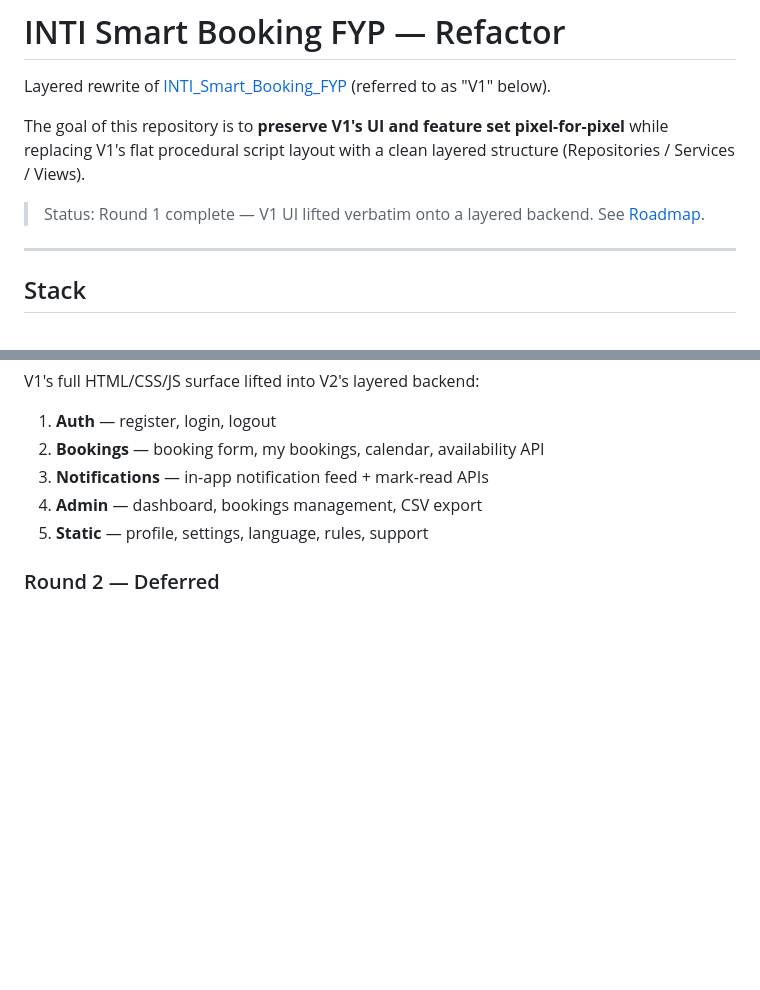
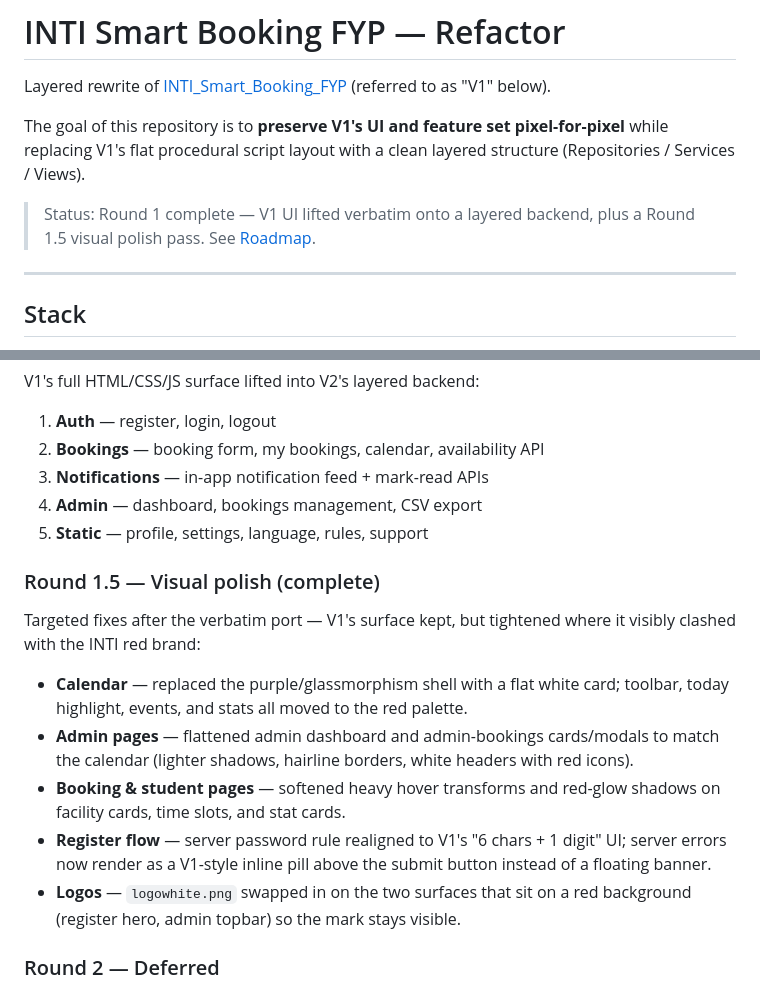
Before and after one commit to XXD051030/INTI_Smart_Booking_FYP_refactor, a Markdown page: README.md, 2 parts joined by grey strips. Drawn GitHub-style; blank space fills up the shorter version.

Commit message:
Document Round 1.5 polish pass in README
Logs the calendar restyle, admin/student card flatten, register
password-rule realignment + inline error pill, and white-logo swap
under a new "Round 1.5 — Visual polish" section.

Co-Authored-By: Claude Opus 4.7 <noreply@anthropic.com>

```diff
--- a/README.md
+++ b/README.md
@@ -4,7 +4,7 @@ Layered rewrite of [INTI_Smart_Booking_FYP](https://github.com/XXD051030/INTI_Sm
 
 The goal of this repository is to **preserve V1's UI and feature set pixel-for-pixel** while replacing V1's flat procedural script layout with a clean layered structure (Repositories / Services / Views).
 
-> Status: Round 1 complete — V1 UI lifted verbatim onto a layered backend. See [Roadmap](#roadmap).
+> Status: Round 1 complete — V1 UI lifted verbatim onto a layered backend, plus a Round 1.5 visual polish pass. See [Roadmap](#roadmap).
 
 ---
 
@@ -99,6 +99,16 @@ V1's full HTML/CSS/JS surface lifted into V2's layered backend:
 4. **Admin** — dashboard, bookings management, CSV export
 5. **Static** — profile, settings, language, rules, support
 
+### Round 1.5 — Visual polish (complete)
+
+Targeted fixes after the verbatim port — V1's surface kept, but tightened where it visibly clashed with the INTI red brand:
+
+- **Calendar** — replaced the purple/glassmorphism shell with a flat white card; toolbar, today highlight, events, and stats all moved to the red palette.
+- **Admin pages** — flattened admin dashboard and admin-bookings cards/modals to match the calendar (lighter shadows, hairline borders, white headers with red icons).
+- **Booking & student pages** — softened heavy hover transforms and red-glow shadows on facility cards, time slots, and stat cards.
+- **Register flow** — server password rule realigned to V1's "6 chars + 1 digit" UI; server errors now render as a V1-style inline pill above the submit button instead of a floating banner.
+- **Logos** — `logowhite.png` swapped in on the two surfaces that sit on a red background (register hero, admin topbar) so the mark stays visible.
+
 ### Round 2 — Deferred
 
 - OTP email verification (re-enabled)
```
